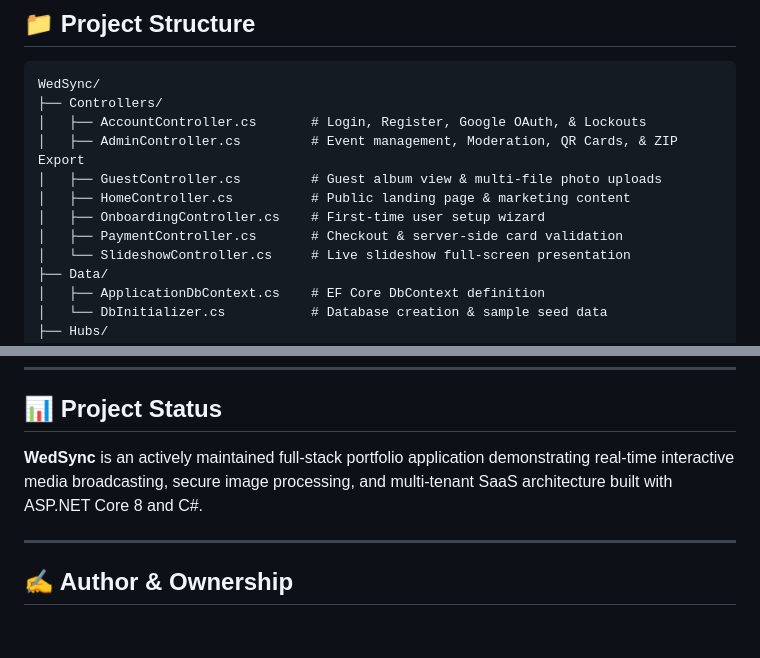
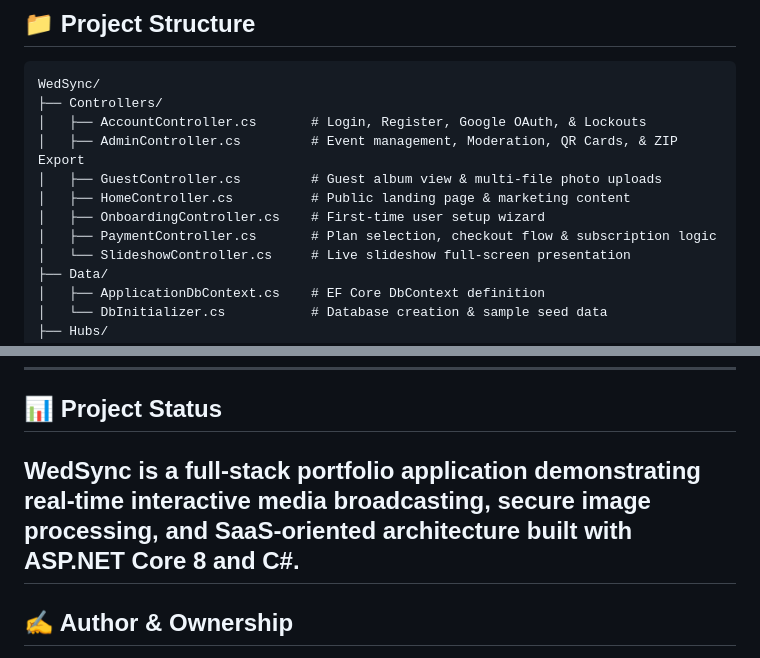
Before and after one commit to 03betulpehlivan/WedSync, a Markdown page: README.md, 2 parts joined by grey strips. GitHub-like rendering; blank space fills up the shorter version.

```diff
--- a/README.md
+++ b/README.md
@@ -281,7 +281,7 @@ WedSync/
 │   ├── GuestController.cs         # Guest album view & multi-file photo uploads
 │   ├── HomeController.cs          # Public landing page & marketing content
 │   ├── OnboardingController.cs    # First-time user setup wizard
-│   ├── PaymentController.cs       # Checkout & server-side card validation
+│   ├── PaymentController.cs       # Plan selection, checkout flow & subscription logic
 │   └── SlideshowController.cs     # Live slideshow full-screen presentation
 ├── Data/
 │   ├── ApplicationDbContext.cs    # EF Core DbContext definition
@@ -430,8 +430,7 @@ WedSync is designed with a scalable **Software-as-a-Service (SaaS)** architectur
 
 ## 📊 Project Status
 
-**WedSync** is an actively maintained full-stack portfolio application demonstrating real-time interactive media broadcasting, secure image processing, and multi-tenant SaaS architecture built with ASP.NET Core 8 and C#.
-
+**WedSync** is a full-stack portfolio application demonstrating real-time interactive media broadcasting, secure image processing, and SaaS-oriented architecture built with ASP.NET Core 8 and C#.
 ---
 
 ## ✍️ Author & Ownership
```
Also changed, not shown: other parts of README.md (+4 -4 lines).
